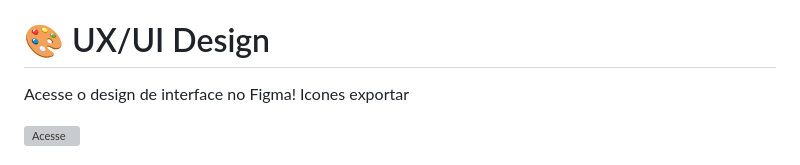
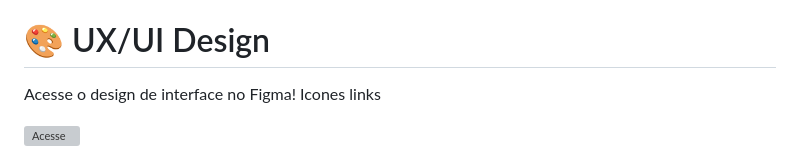
Before and after one commit to gabrielmprata/anatel_banda_larga_fixa, a Markdown page: README.md, the part around the change. Rendered like a GitHub page; grey boxes are pictures that could not be loaded.

```diff
--- a/README.md
+++ b/README.md
@@ -128,7 +128,7 @@ O projeto permite identificar:
 # 🎨 UX/UI Design
 Acesse o design de interface no Figma!
 Icones
-exportar
+links
 
 <a href="https://www.figma.com/design/OO6KSzkn8NwiGCw3pkBMSb/Dash_Banda_Larga_Fixa?node-id=0-1&m=dev&t=68cCvjjaU9CvstNc-1"><img src="https://img.icons8.com/?size=100&id=8gfeOoqrHqJU&format=png&color=000000" width="40" height="40" alt="Acesse"></a>
 
```
